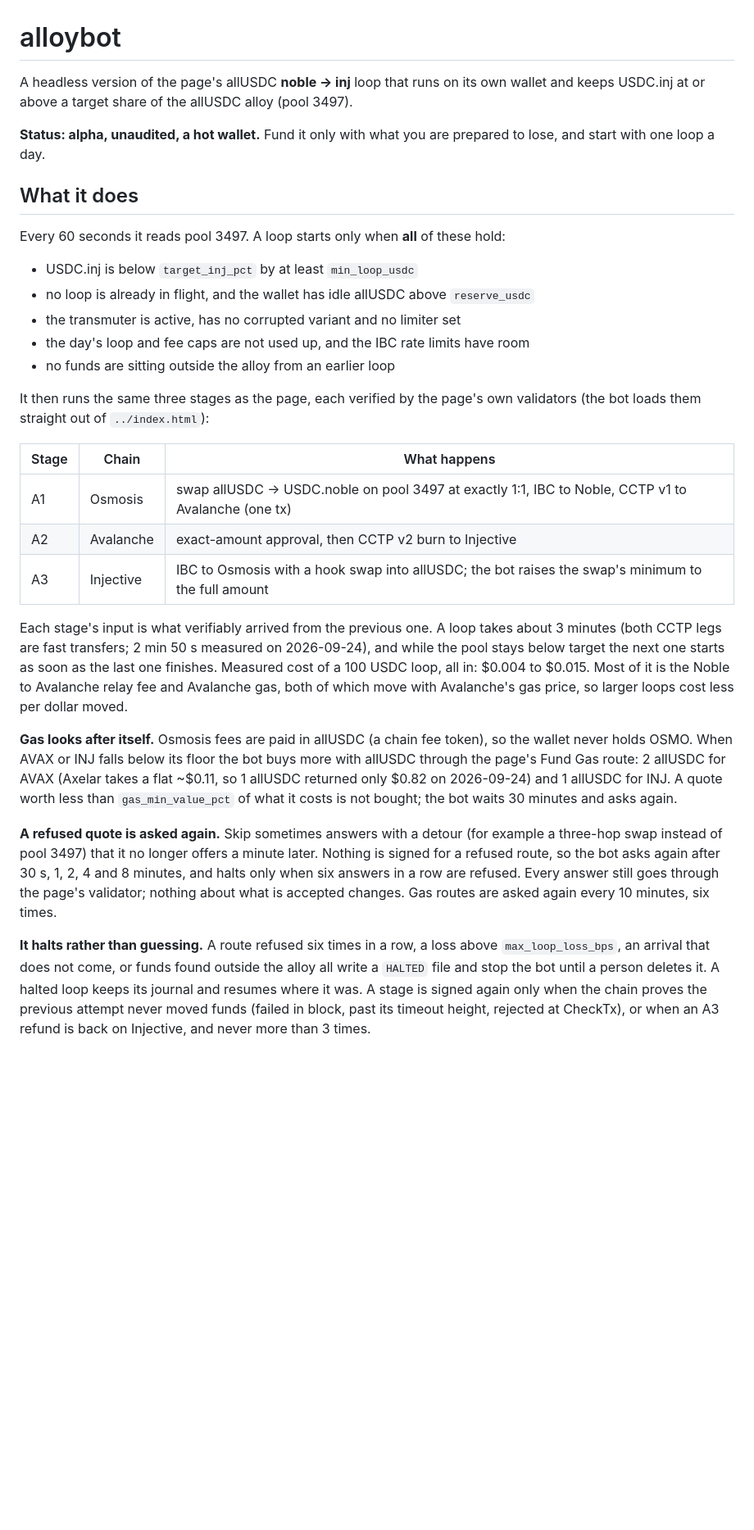
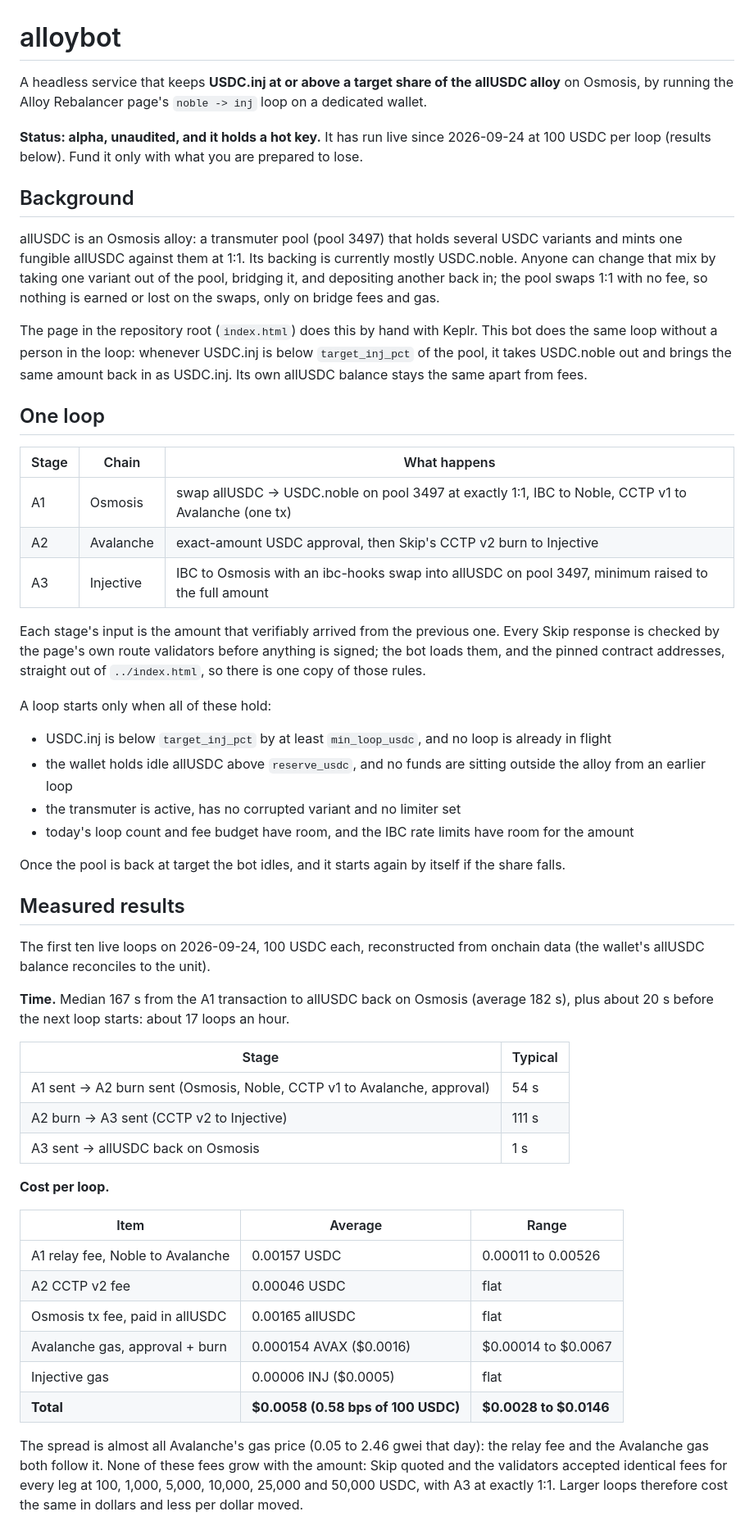
Before and after one commit to JohnnyWyles/alloyrebalancer, a Markdown page: bot/README.md, the part around one of its changes. Shown at 82% size. Drawn GitHub-style; blank space fills up the shorter version.

```diff
--- a/bot/README.md
+++ b/bot/README.md
@@ -1,47 +1,70 @@
 # alloybot
 
-A headless version of the page's allUSDC **noble -> inj** loop that runs on its own wallet and keeps USDC.inj at or
-above a target share of the allUSDC alloy (pool 3497).
+A headless service that keeps **USDC.inj at or above a target share of the allUSDC alloy** on Osmosis, by running
+the Alloy Rebalancer page's `noble -> inj` loop on a dedicated wallet.
 
-**Status: alpha, unaudited, a hot wallet.** Fund it only with what you are prepared to lose, and start with one loop a day.
+**Status: alpha, unaudited, and it holds a hot key.** It has run live since 2026-09-24 at 100 USDC per loop (results
+below). Fund it only with what you are prepared to lose.
 
-## What it does
+## Background
 
-Every 60 seconds it reads pool 3497. A loop starts only when **all** of these hold:
+allUSDC is an Osmosis alloy: a transmuter pool (pool 3497) that holds several USDC variants and mints one fungible
+allUSDC against them at 1:1. Its backing is currently mostly USDC.noble. Anyone can change that mix by taking one
+variant out of the pool, bridging it, and depositing another back in; the pool swaps 1:1 with no fee, so nothing is
+earned or lost on the swaps, only on bridge fees and gas.
 
-- USDC.inj is below `target_inj_pct` by at least `min_loop_usdc`
-- no loop is already in flight, and the wallet has idle allUSDC above `reserve_usdc`
-- the transmuter is active, has no corrupted variant and no limiter set
-- the day's loop and fee caps are not used up, and the IBC rate limits have room
-- no funds are sitting outside the alloy from an earlier loop
+The page in the repository root (`index.html`) does this by hand with Keplr. This bot does the same loop without a
+person in the loop: whenever USDC.inj is below `target_inj_pct` of the pool, it takes USDC.noble out and brings the
+same amount back in as USDC.inj. Its own allUSDC balance stays the same apart from fees.
 
-It then runs the same three stages as the page, each verified by the page's own validators (the bot loads them
-straight out of `../index.html`):
+## One loop
 
 | Stage | Chain | What happens |
 | --- | --- | --- |
 | A1 | Osmosis | swap allUSDC -> USDC.noble on pool 3497 at exactly 1:1, IBC to Noble, CCTP v1 to Avalanche (one tx) |
-| A2 | Avalanche | exact-amount approval, then CCTP v2 burn to Injective |
-| A3 | Injective | IBC to Osmosis with a hook swap into allUSDC; the bot raises the swap's minimum to the full amount |
+| A2 | Avalanche | exact-amount USDC approval, then Skip's CCTP v2 burn to Injective |
+| A3 | Injective | IBC to Osmosis with an ibc-hooks swap into allUSDC on pool 3497, minimum raised to the full amount |
 
-Each stage's input is what verifiably arrived from the previous one. A loop takes about 3 minutes (both CCTP legs are
-fast transfers; 2 min 50 s measured on 2026-09-24), and while the pool stays below target the next one starts as soon
-as the last one finishes. Measured cost of a 100 USDC loop, all in: $0.004 to $0.015. Most of it is the Noble to
-Avalanche relay fee and Avalanche gas, both of which move with Avalanche's gas price, so larger loops cost less per
-dollar moved.
+Each stage's input is the amount that verifiably arrived from the previous one. Every Skip response is checked by the
+page's own route validators before anything is signed; the bot loads them, and the pinned contract addresses, straight
+out of `../index.html`, so there is one copy of those rules.
 
-**Gas looks after itself.** Osmosis fees are paid in allUSDC (a chain fee token), so the wallet never holds OSMO.
-When AVAX or INJ falls below its floor the bot buys more with allUSDC through the page's Fund Gas route: 2 allUSDC
-for AVAX (Axelar takes a flat ~$0.11, so 1 allUSDC returned only $0.82 on 2026-09-24) and 1 allUSDC for INJ. A quote
-worth less than `gas_min_value_pct` of what it costs is not bought; the bot waits 30 minutes and asks again.
+A loop starts only when all of these hold:
 
-**A refused quote is asked again.** Skip sometimes answers with a detour (for example a three-hop swap instead of
-pool 3497) that it no longer offers a minute later. Nothing is signed for a refused route, so the bot asks again after
-30 s, 1, 2, 4 and 8 minutes, and halts only when six answers in a row are refused. Every answer still goes through the
-page's validator; nothing about what is accepted changes. Gas routes are asked again every 10 minutes, six times.
+- USDC.inj is below `target_inj_pct` by at least `min_loop_usdc`, and no loop is already in flight
+- the wallet holds idle allUSDC above `reserve_usdc`, and no funds are sitting outside the alloy from an earlier loop
+- the transmuter is active, has no corrupted variant and no limiter set
+- today's loop count and fee budget have room, and the IBC rate limits have room for the amount
 
-**It halts rather than guessing.** A route refused six times in a row, a loss above `max_loop_loss_bps`, an arrival
-that does not come, or funds found outside the alloy all write a `HALTED` file and stop the bot until a person deletes
-it. A halted loop keeps its journal and resumes where it was. A stage is signed again only when the chain proves the previous attempt
-never moved funds (failed in block, past its timeout height, rejected at CheckTx), or when an A3 refund is back on
-Injective, and never more than 3 times.
+Once the pool is back at target the bot idles, and it starts again by itself if the share falls.
+
+## Measured results
+
+The first ten live loops on 2026-09-24, 100 USDC each, reconstructed from onchain data (the wallet's allUSDC balance
+reconciles to the unit).
+
+**Time.** Median 167 s from the A1 transaction to allUSDC back on Osmosis (average 182 s), plus about 20 s before the
+next loop starts: about 17 loops an hour.
+
+| Stage | Typical |
+| --- | --- |
+| A1 sent -> A2 burn sent (Osmosis, Noble, CCTP v1 to Avalanche, approval) | 54 s |
+| A2 burn -> A3 sent (CCTP v2 to Injective) | 111 s |
+| A3 sent -> allUSDC back on Osmosis | 1 s |
+
+**Cost per loop.**
+
+| Item | Average | Range |
+| --- | --- | --- |
+| A1 relay fee, Noble to Avalanche | 0.00157 USDC | 0.00011 to 0.00526 |
+| A2 CCTP v2 fee | 0.00046 USDC | flat |
+| Osmosis tx fee, paid in allUSDC | 0.00165 allUSDC | flat |
+| Avalanche gas, approval + burn | 0.000154 AVAX ($0.0016) | $0.00014 to $0.0067 |
+| Injective gas | 0.00006 INJ ($0.0005) | flat |
+| **Total** | **$0.0058 (0.58 bps of 100 USDC)** | **$0.0028 to $0.0146** |
+
+The spread is almost all Avalanche's gas price (0.05 to 2.46 gwei that day): the relay fee and the Avalanche gas both
+follow it. None of these fees grow with the amount: Skip quoted and the validators accepted identical fees for every
+leg at 100, 1,000, 5,000, 10,000, 25,000 and 50,000 USDC, with A3 at exactly 1:1. Larger loops therefore cost the same
+in dollars and less per dollar moved.
+
```
Also changed, not shown: other parts of bot/README.md (+114 -59 lines), README.md (+9 -3 lines).
